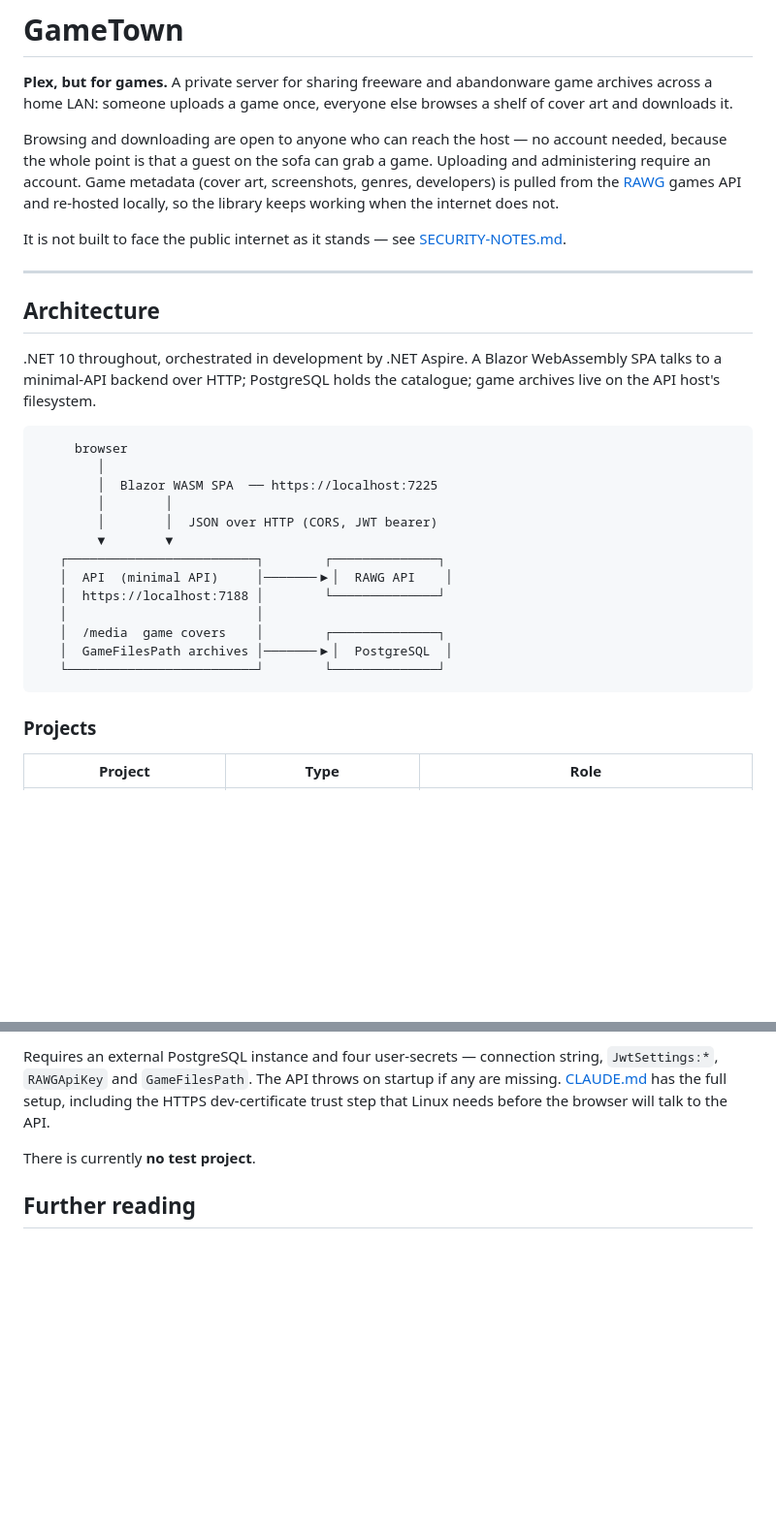
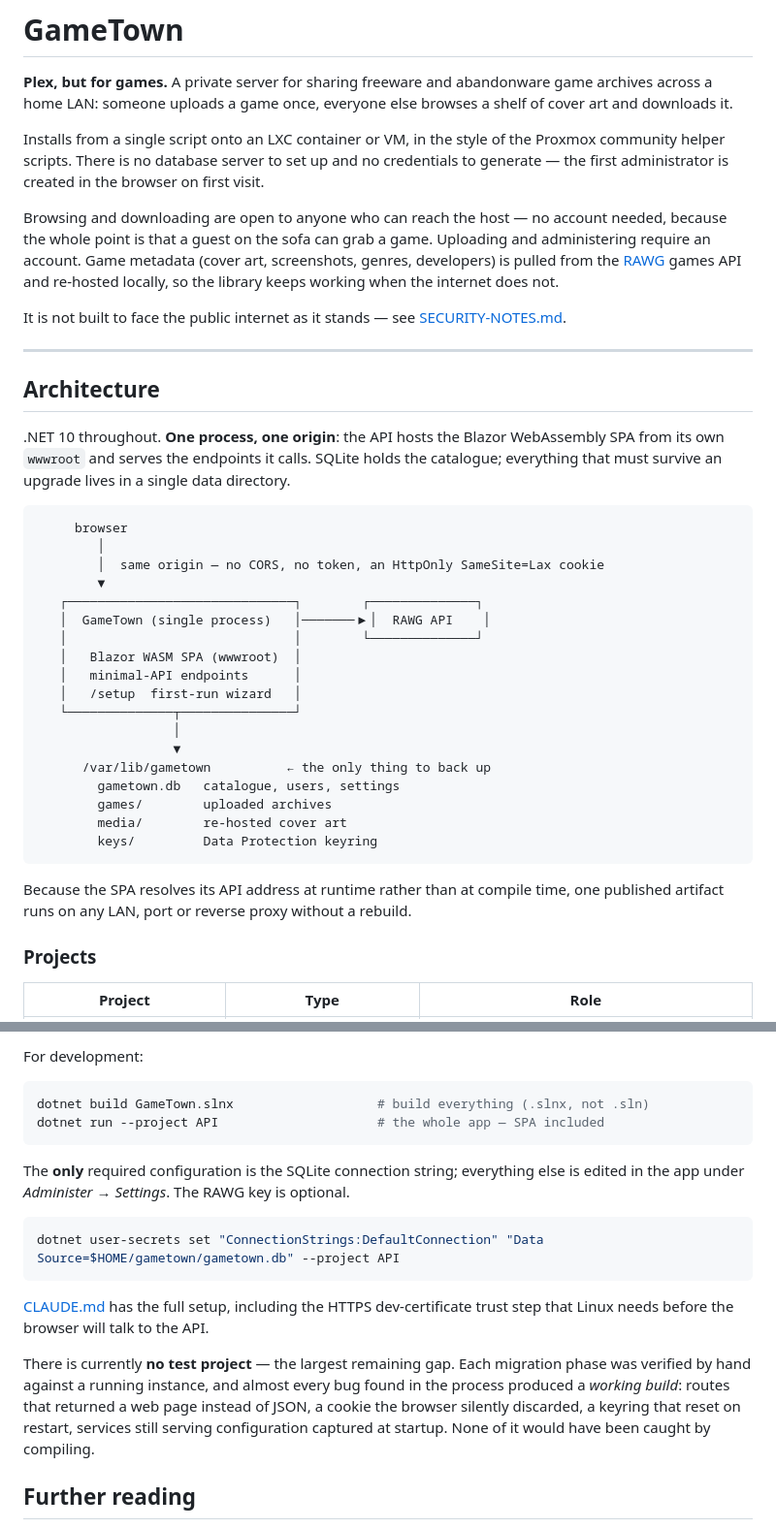
Before and after one commit to mortenfaerk/GameTown, a Markdown page: README.md, 2 parts joined by grey strips. Shown at 97% size. GitHub-like rendering; blank space fills up the shorter version.

````diff
--- a/README.md
+++ b/README.md
@@ -2,6 +2,10 @@
 
 **Plex, but for games.** A private server for sharing freeware and abandonware game archives across a
 home LAN: someone uploads a game once, everyone else browses a shelf of cover art and downloads it.
+
+Installs from a single script onto an LXC container or VM, in the style of the Proxmox community
+helper scripts. There is no database server to set up and no credentials to generate — the first
+administrator is created in the browser on first visit.
 
 Browsing and downloading are open to anyone who can reach the host — no account needed, because the
 whole point is that a guest on the sofa can grab a game. Uploading and administering require an
@@ -16,25 +20,33 @@ It is not built to face the public internet as it stands — see
 
 ## Architecture
 
-.NET 10 throughout, orchestrated in development by .NET Aspire. A Blazor WebAssembly SPA talks to a
-minimal-API backend over HTTP; PostgreSQL holds the catalogue; game archives live on the API host's
-filesystem.
+.NET 10 throughout. **One process, one origin**: the API hosts the Blazor WebAssembly SPA from its own
+`wwwroot` and serves the endpoints it calls. SQLite holds the catalogue; everything that must survive
+an upgrade lives in a single data directory.
 
 ```
      browser
         │
-        │  Blazor WASM SPA  ── https://localhost:7225
-        │        │
-        │        │  JSON over HTTP (CORS, JWT bearer)
-        ▼        ▼
-   ┌─────────────────────────┐        ┌──────────────┐
-   │  API  (minimal API)     │───────▶│  RAWG API    │
-   │  https://localhost:7188 │        └──────────────┘
-   │                         │
-   │  /media  game covers    │        ┌──────────────┐
-   │  GameFilesPath archives │───────▶│  PostgreSQL  │
-   └─────────────────────────┘        └──────────────┘
+        │  same origin — no CORS, no token, an HttpOnly SameSite=Lax cookie
+        ▼
+   ┌──────────────────────────────┐        ┌──────────────┐
+   │  GameTown (single process)   │───────▶│  RAWG API    │
+   │                              │        └──────────────┘
+   │   Blazor WASM SPA (wwwroot)  │
+   │   minimal-API endpoints      │
+   │   /setup  first-run wizard   │
+   └──────────────┬───────────────┘
+                  │
+                  ▼
+      /var/lib/gametown          ← the only thing to back up
+        gametown.db   catalogue, users, settings
+        games/        uploaded archives
+        media/        re-hosted cover art
+        keys/         Data Protection keyring
 ```
+
+Because the SPA resolves its API address at runtime rather than at compile time, one published
+artifact runs on any LAN, port or reverse proxy without a rebuild.
 
 ### Projects
 
@@ -132,10 +153,25 @@ Aspire dashboard on `https://localhost:17070`.
 
-Requires an external PostgreSQL instance and four user-secrets — connection string, `JwtSettings:*`,
-`RAWGApiKey` and `GameFilesPath`. The API throws on startup if any are missing.
+For development:
+
+```bash
+dotnet build GameTown.slnx                   # build everything (.slnx, not .sln)
+dotnet run --project API                     # the whole app — SPA included
+```
+
+The **only** required configuration is the SQLite connection string; everything else is edited in the
+app under *Administer → Settings*. The RAWG key is optional.
+
+```bash
+dotnet user-secrets set "ConnectionStrings:DefaultConnection" "Data Source=$HOME/gametown/gametown.db" --project API
+```
 [CLAUDE.md](CLAUDE.md) has the full setup, including the HTTPS dev-certificate trust step that Linux
 needs before the browser will talk to the API.
 
-There is currently **no test project**.
+There is currently **no test project** — the largest remaining gap. Each migration phase was verified
+by hand against a running instance, and almost every bug found in the process produced a *working
+build*: routes that returned a web page instead of JSON, a cookie the browser silently discarded, a
+keyring that reset on restart, services still serving configuration captured at startup. None of it
+would have been caught by compiling.
 
 ## Further reading
 
````
Also changed, not shown: other parts of README.md (+38 -29 lines).
